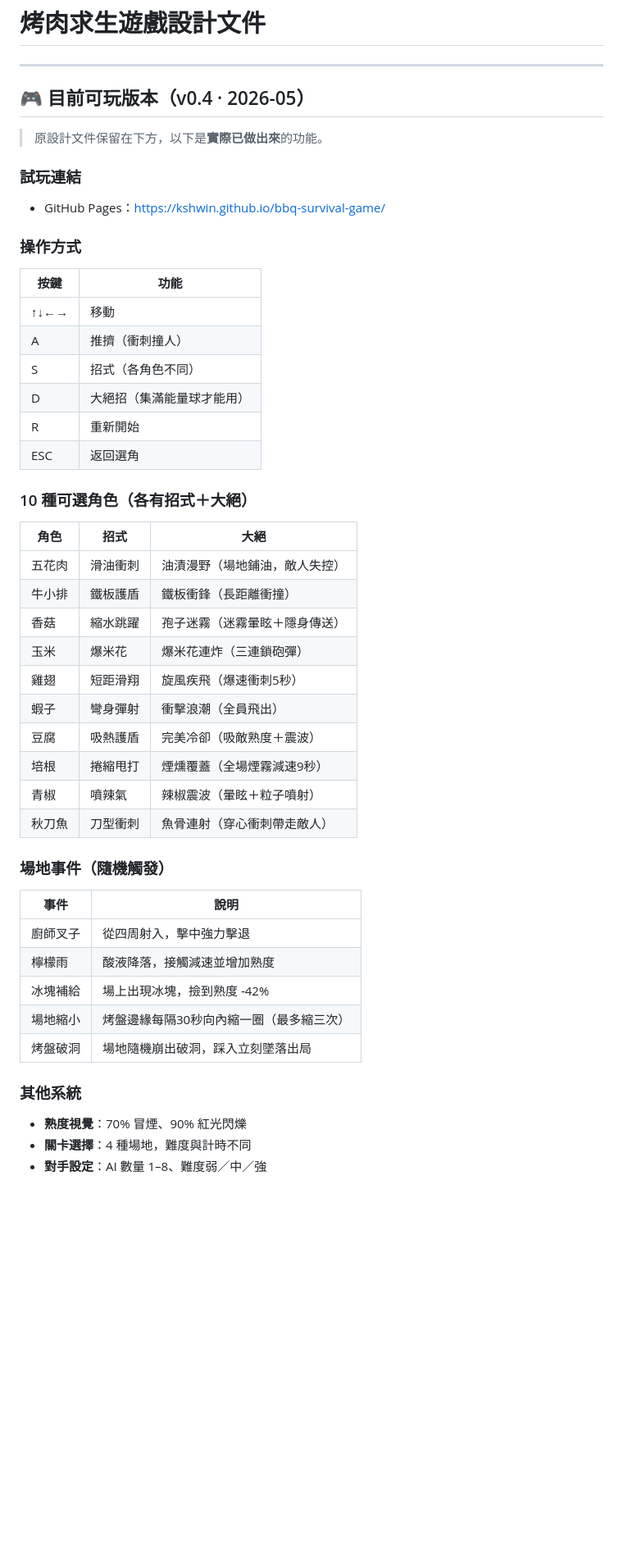
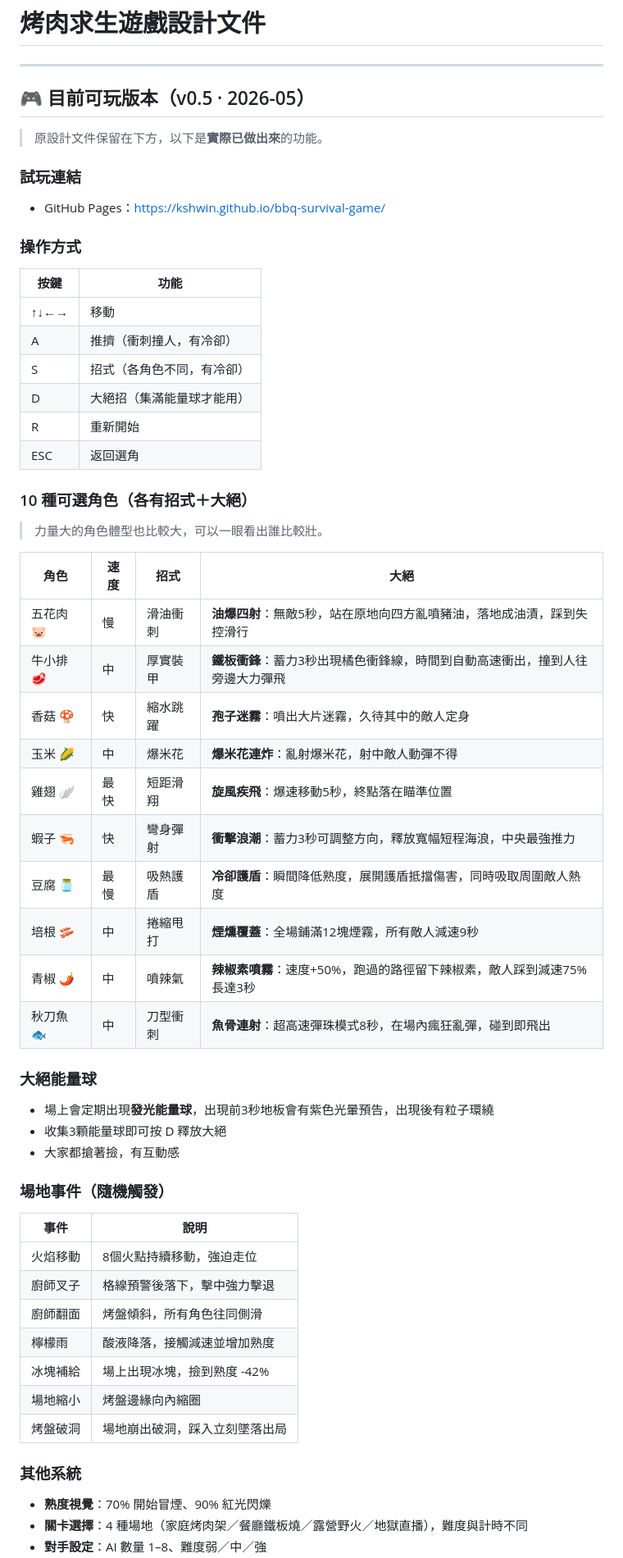
Before and after one commit to KSHWIN/bbq-survival-game, a Markdown page: 烤肉.MD, the part around one of its changes. Shown at 82% size. Drawn GitHub-style; blank space fills up the shorter version.

Commit message:
更新 烤肉.MD：對齊 v0.5 實際功能，角色大絕說明全部更新

```diff
--- a/烤肉.MD
+++ b/烤肉.MD
@@ -2,7 +2,7 @@
 
 ---
 
-## 🎮 目前可玩版本（v0.4 · 2026-05）
+## 🎮 目前可玩版本（v0.5 · 2026-05）
 
 > 原設計文件保留在下方，以下是**實際已做出來**的功能。
 
@@ -13,36 +13,46 @@
 | 按鍵 | 功能 |
 |------|------|
 | ↑↓←→ | 移動 |
-| A | 推擠（衝刺撞人） |
-| S | 招式（各角色不同） |
+| A | 推擠（衝刺撞人，有冷卻） |
+| S | 招式（各角色不同，有冷卻） |
 | D | 大絕招（集滿能量球才能用） |
 | R | 重新開始 |
 | ESC | 返回選角 |
 
 ### 10 種可選角色（各有招式＋大絕）
-| 角色 | 招式 | 大絕 |
-|------|------|------|
-| 五花肉 | 滑油衝刺 | 油漬漫野（場地鋪油，敵人失控） |
-| 牛小排 | 鐵板護盾 | 鐵板衝鋒（長距離衝撞） |
-| 香菇 | 縮水跳躍 | 孢子迷霧（迷霧暈眩＋隱身傳送） |
-| 玉米 | 爆米花 | 爆米花連炸（三連鎖砲彈） |
-| 雞翅 | 短距滑翔 | 旋風疾飛（爆速衝刺5秒） |
-| 蝦子 | 彎身彈射 | 衝擊浪潮（全員飛出） |
-| 豆腐 | 吸熱護盾 | 完美冷卻（吸敵熟度＋震波） |
-| 培根 | 捲縮甩打 | 煙燻覆蓋（全場煙霧減速9秒） |
-| 青椒 | 噴辣氣 | 辣椒震波（暈眩＋粒子噴射） |
-| 秋刀魚 | 刀型衝刺 | 魚骨連射（穿心衝刺帶走敵人） |
+
+> 力量大的角色體型也比較大，可以一眼看出誰比較壯。
+
+| 角色 | 速度 | 招式 | 大絕 |
+|------|------|------|------|
+| 五花肉 🐷 | 慢 | 滑油衝刺 | **油爆四射**：無敵5秒，站在原地向四方亂噴豬油，落地成油漬，踩到失控滑行 |
+| 牛小排 🥩 | 中 | 厚實裝甲 | **鐵板衝鋒**：蓄力3秒出現橘色衝鋒線，時間到自動高速衝出，撞到人往旁邊大力彈飛 |
+| 香菇 🍄 | 快 | 縮水跳躍 | **孢子迷霧**：噴出大片迷霧，久待其中的敵人定身 |
+| 玉米 🌽 | 中 | 爆米花 | **爆米花連炸**：亂射爆米花，射中敵人動彈不得 |
+| 雞翅 🪽 | 最快 | 短距滑翔 | **旋風疾飛**：爆速移動5秒，終點落在瞄準位置 |
+| 蝦子 🦐 | 快 | 彎身彈射 | **衝擊浪潮**：蓄力3秒可調整方向，釋放寬幅短程海浪，中央最強推力 |
+| 豆腐 🫙 | 最慢 | 吸熱護盾 | **冷卻護盾**：瞬間降低熟度，展開護盾抵擋傷害，同時吸取周圍敵人熱度 |
+| 培根 🥓 | 中 | 捲縮甩打 | **煙燻覆蓋**：全場鋪滿12塊煙霧，所有敵人減速9秒 |
+| 青椒 🌶 | 中 | 噴辣氣 | **辣椒素噴霧**：速度+50%，跑過的路徑留下辣椒素，敵人踩到減速75%長達3秒 |
+| 秋刀魚 🐟 | 中 | 刀型衝刺 | **魚骨連射**：超高速彈珠模式8秒，在場內瘋狂亂彈，碰到即飛出 |
+
+### 大絕能量球
+- 場上會定期出現**發光能量球**，出現前3秒地板會有紫色光暈預告，出現後有粒子環繞
+- 收集3顆能量球即可按 D 釋放大絕
+- 大家都搶著撿，有互動感
 
 ### 場地事件（隨機觸發）
 | 事件 | 說明 |
 |------|------|
-| 廚師叉子 | 從四周射入，擊中強力擊退 |
+| 火焰移動 | 8個火點持續移動，強迫走位 |
+| 廚師叉子 | 格線預警後落下，擊中強力擊退 |
+| 廚師翻面 | 烤盤傾斜，所有角色往同側滑 |
 | 檸檬雨 | 酸液降落，接觸減速並增加熟度 |
 | 冰塊補給 | 場上出現冰塊，撿到熟度 -42% |
-| 場地縮小 | 烤盤邊緣每隔30秒向內縮一圈（最多縮三次） |
-| 烤盤破洞 | 場地隨機崩出破洞，踩入立刻墜落出局 |
+| 場地縮小 | 烤盤邊緣向內縮圈 |
+| 烤盤破洞 | 場地崩出破洞，踩入立刻墜落出局 |
 
 ### 其他系統
-- **熟度視覺**：70% 冒煙、90% 紅光閃爍
-- **關卡選擇**：4 種場地，難度與計時不同
+- **熟度視覺**：70% 開始冒煙、90% 紅光閃爍
+- **關卡選擇**：4 種場地（家庭烤肉架／餐廳鐵板燒／露營野火／地獄直播），難度與計時不同
 - **對手設定**：AI 數量 1–8、難度弱／中／強
```
Also changed, not shown: other parts of 烤肉.MD (+1 -1 lines).
